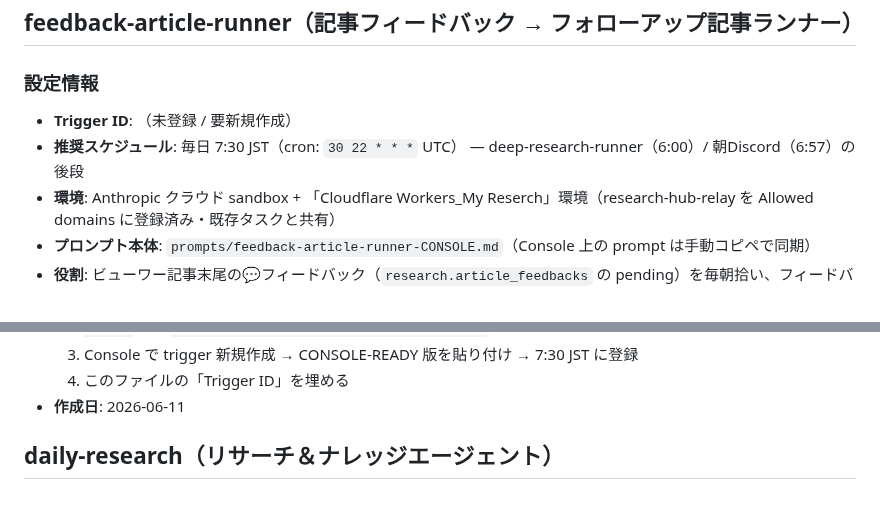
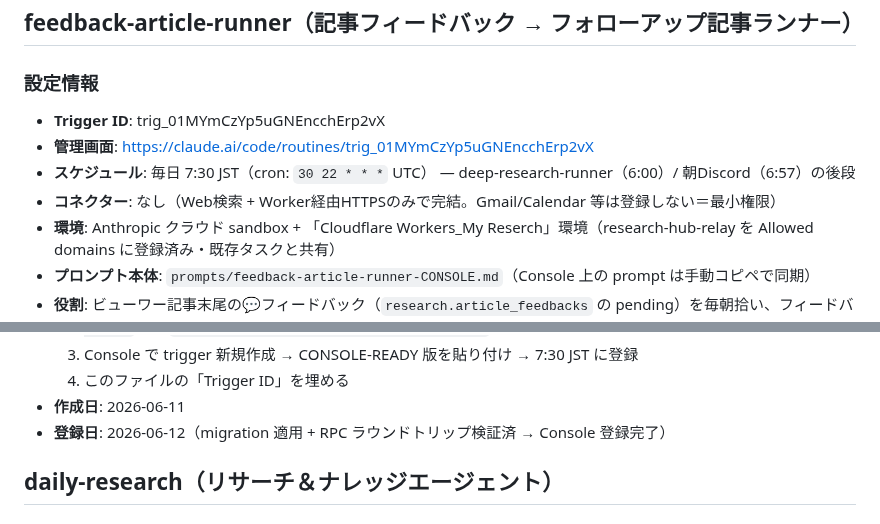
Before and after one commit to takfukushima1978-spec/research-hub, a Markdown page: scheduled-tasks.md, 2 parts joined by grey strips. Rendered like a GitHub page.

Commit message:
docs: feedback-article-runner の Trigger ID を記録（Console 登録完了 2026-06-12）

```diff
--- a/scheduled-tasks.md
+++ b/scheduled-tasks.md
@@ -111,8 +111,10 @@
 ## feedback-article-runner（記事フィードバック → フォローアップ記事ランナー）
 
 ### 設定情報
-- **Trigger ID**: （未登録 / 要新規作成）
-- **推奨スケジュール**: 毎日 7:30 JST（cron: `30 22 * * *` UTC） — deep-research-runner（6:00）/ 朝Discord（6:57）の後段
+- **Trigger ID**: trig_01MYmCzYp5uGNEncchErp2vX
+- **管理画面**: https://claude.ai/code/routines/trig_01MYmCzYp5uGNEncchErp2vX
+- **スケジュール**: 毎日 7:30 JST（cron: `30 22 * * *` UTC） — deep-research-runner（6:00）/ 朝Discord（6:57）の後段
+- **コネクター**: なし（Web検索 + Worker経由HTTPSのみで完結。Gmail/Calendar 等は登録しない＝最小権限）
 - **環境**: Anthropic クラウド sandbox + 「Cloudflare Workers_My Reserch」環境（research-hub-relay を Allowed domains に登録済み・既存タスクと共有）
 - **プロンプト本体**: `prompts/feedback-article-runner-CONSOLE.md`（Console 上の prompt は手動コピペで同期）
 - **役割**: ビューワー記事末尾の💬フィードバック（`research.article_feedbacks` の pending）を毎朝拾い、フィードバック内容を起点に追加詳細記事を生成・投入 → `complete_article_feedback` で `follow_up_article_id` をリンク
@@ -124,6 +126,7 @@
   3. Console で trigger 新規作成 → CONSOLE-READY 版を貼り付け → 7:30 JST に登録
   4. このファイルの「Trigger ID」を埋める
 - **作成日**: 2026-06-11
+- **登録日**: 2026-06-12（migration 適用 + RPC ラウンドトリップ検証済 → Console 登録完了）
 
 ## daily-research（リサーチ＆ナレッジエージェント）
 
```
Also changed, not shown: CLAUDE.md (+1 -1 lines).
